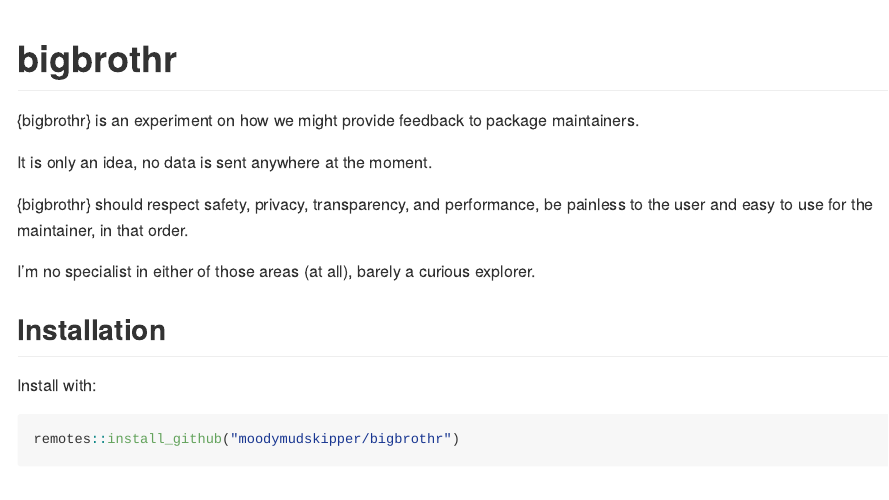
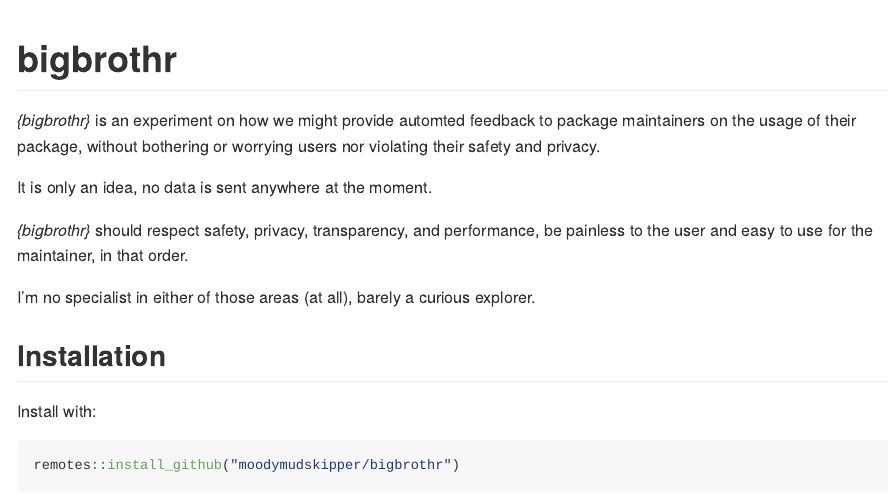
Before and after one commit to moodymudskipper/bigbrothr, an R Markdown document (README.Rmd): the page in a window 1100 px wide, from its top. The pictures show the output file README.md that the author committed with the source, drawn offline in the style of GitHub.

Commit message:
small changes

```diff
--- a/README.Rmd
+++ b/README.Rmd
@@ -15,11 +15,12 @@ knitr::opts_chunk$set(
 
 # bigbrothr
 
-{bigbrothr} is an experiment on how we might provide feedback to package maintainers.
+*{bigbrothr}* is an experiment on how we might provide automted feedback to package maintainers on the usage of their package, without bothering or worrying users nor violating
+their safety and privacy.
 
 It is only an idea, no data is sent anywhere at the moment.
 
-{bigbrothr} should respect safety, privacy, transparency, and performance, be painless
+*{bigbrothr}* should respect safety, privacy, transparency, and performance, be painless
 to the user and easy to use for the maintainer, in that order.
 
 I'm no specialist in either of those areas (at all), barely a curious explorer.
```
Also changed, not shown: README.md, README.Rmd (3 more changed lines).
